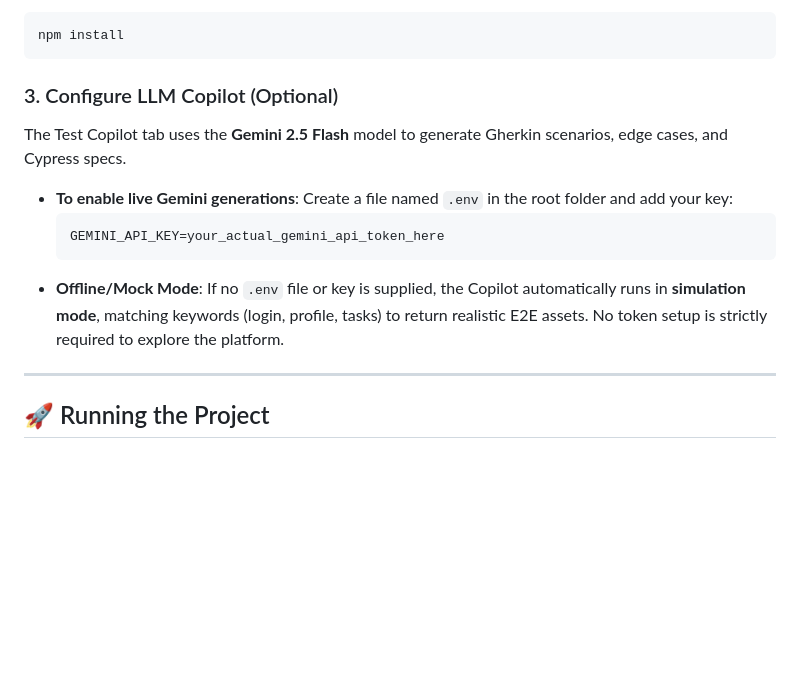
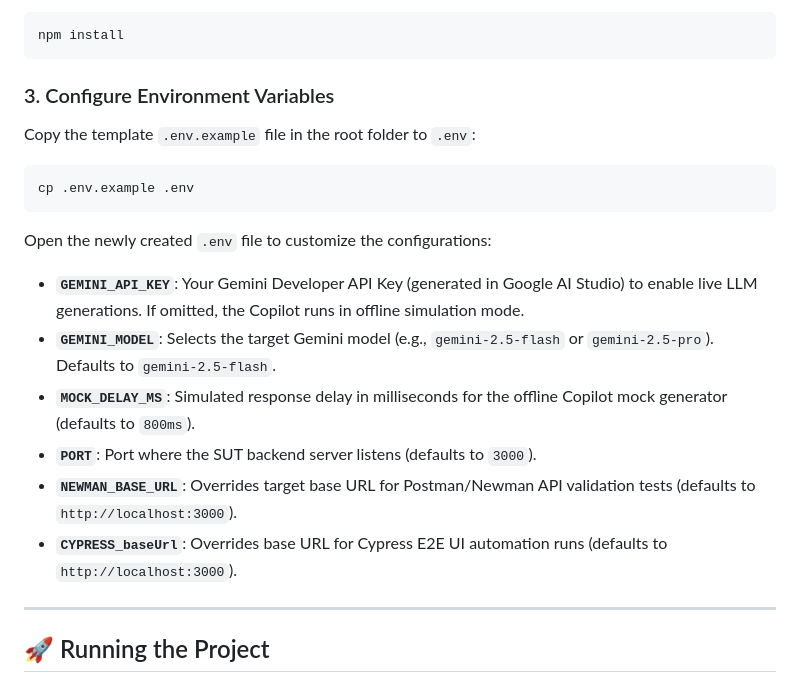
Before and after one commit to naveenkumars-bit/learning, a Markdown page: README.md, the part around the change. Rendered like a GitHub page; blank space fills up the shorter version.

Commit message:
docs: document environment variables configuration details in README.md

````diff
--- a/README.md
+++ b/README.md
@@ -32,13 +32,19 @@ Install all required Node.js packages (Express server, Cypress, Newman, and Goog
 npm install
 ```
 
-### 3. Configure LLM Copilot (Optional)
-The Test Copilot tab uses the **Gemini 2.5 Flash** model to generate Gherkin scenarios, edge cases, and Cypress specs.
-* **To enable live Gemini generations**: Create a file named `.env` in the root folder and add your key:
-  ```env
-  GEMINI_API_KEY=your_actual_gemini_api_token_here
-  ```
-* **Offline/Mock Mode**: If no `.env` file or key is supplied, the Copilot automatically runs in **simulation mode**, matching keywords (login, profile, tasks) to return realistic E2E assets. No token setup is strictly required to explore the platform.
+### 3. Configure Environment Variables
+Copy the template `.env.example` file in the root folder to `.env`:
+```bash
+cp .env.example .env
+```
+
+Open the newly created `.env` file to customize the configurations:
+* **`GEMINI_API_KEY`**: Your Gemini Developer API Key (generated in Google AI Studio) to enable live LLM generations. If omitted, the Copilot runs in offline simulation mode.
+* **`GEMINI_MODEL`**: Selects the target Gemini model (e.g., `gemini-2.5-flash` or `gemini-2.5-pro`). Defaults to `gemini-2.5-flash`.
+* **`MOCK_DELAY_MS`**: Simulated response delay in milliseconds for the offline Copilot mock generator (defaults to `800ms`).
+* **`PORT`**: Port where the SUT backend server listens (defaults to `3000`).
+* **`NEWMAN_BASE_URL`**: Overrides target base URL for Postman/Newman API validation tests (defaults to `http://localhost:3000`).
+* **`CYPRESS_baseUrl`**: Overrides base URL for Cypress E2E UI automation runs (defaults to `http://localhost:3000`).
 
 ---
 
````
